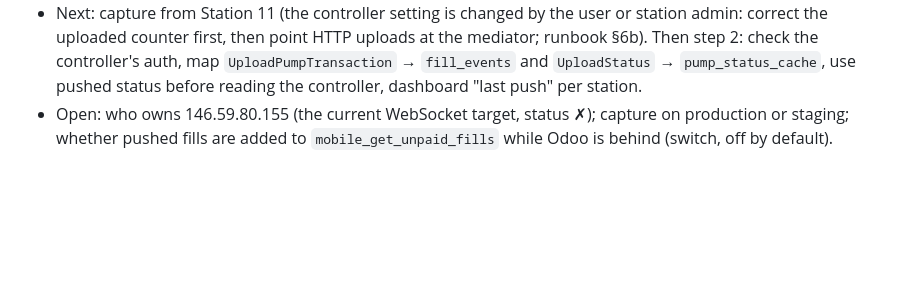
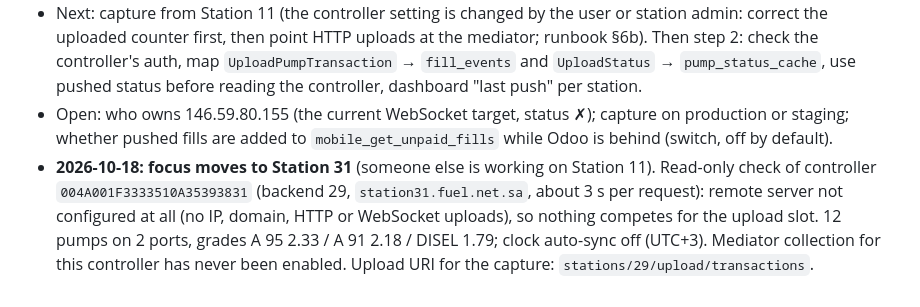
Before and after one commit to imujeebco/fuel-mediator, a Markdown page: docs/progress.md, the part around the change. Drawn GitHub-style; blank space fills up the shorter version.

Commit message:
docs: move the D30 capture to Station 31 (backend 29)
Co-Authored-By: Claude Opus 5.5 <noreply@anthropic.com>

```diff
--- a/docs/progress.md
+++ b/docs/progress.md
@@ -343,3 +343,4 @@ Double records:
 - New `POST /stations/{backend}/upload/{kind}` target for the controller's remote-server HTTP upload. It saves the raw request in `pts_uploads` (migration 000015, 72 h retention, Authorization never stored) and acknowledges each packet with `Message: "OK"`. Nothing is derived from the data yet.
 - Next: capture from Station 11 (the controller setting is changed by the user or station admin: correct the uploaded counter first, then point HTTP uploads at the mediator; runbook §6b). Then step 2: check the controller's auth, map `UploadPumpTransaction` → `fill_events` and `UploadStatus` → `pump_status_cache`, use pushed status before reading the controller, dashboard "last push" per station.
 - Open: who owns 146.59.80.155 (the current WebSocket target, status ✗); capture on production or staging; whether pushed fills are added to `mobile_get_unpaid_fills` while Odoo is behind (switch, off by default).
+- **2026-10-18: focus moves to Station 31** (someone else is working on Station 11). Read-only check of controller `004A001F3333510A35393831` (backend 29, `station31.fuel.net.sa`, about 3 s per request): remote server not configured at all (no IP, domain, HTTP or WebSocket uploads), so nothing competes for the upload slot. 12 pumps on 2 ports, grades A 95 2.33 / A 91 2.18 / DISEL 1.79; clock auto-sync off (UTC+3). Mediator collection for this controller has never been enabled. Upload URI for the capture: `stations/29/upload/transactions`.
```
Also changed, not shown: docs/deployment-production.md (+1 -1 lines).
